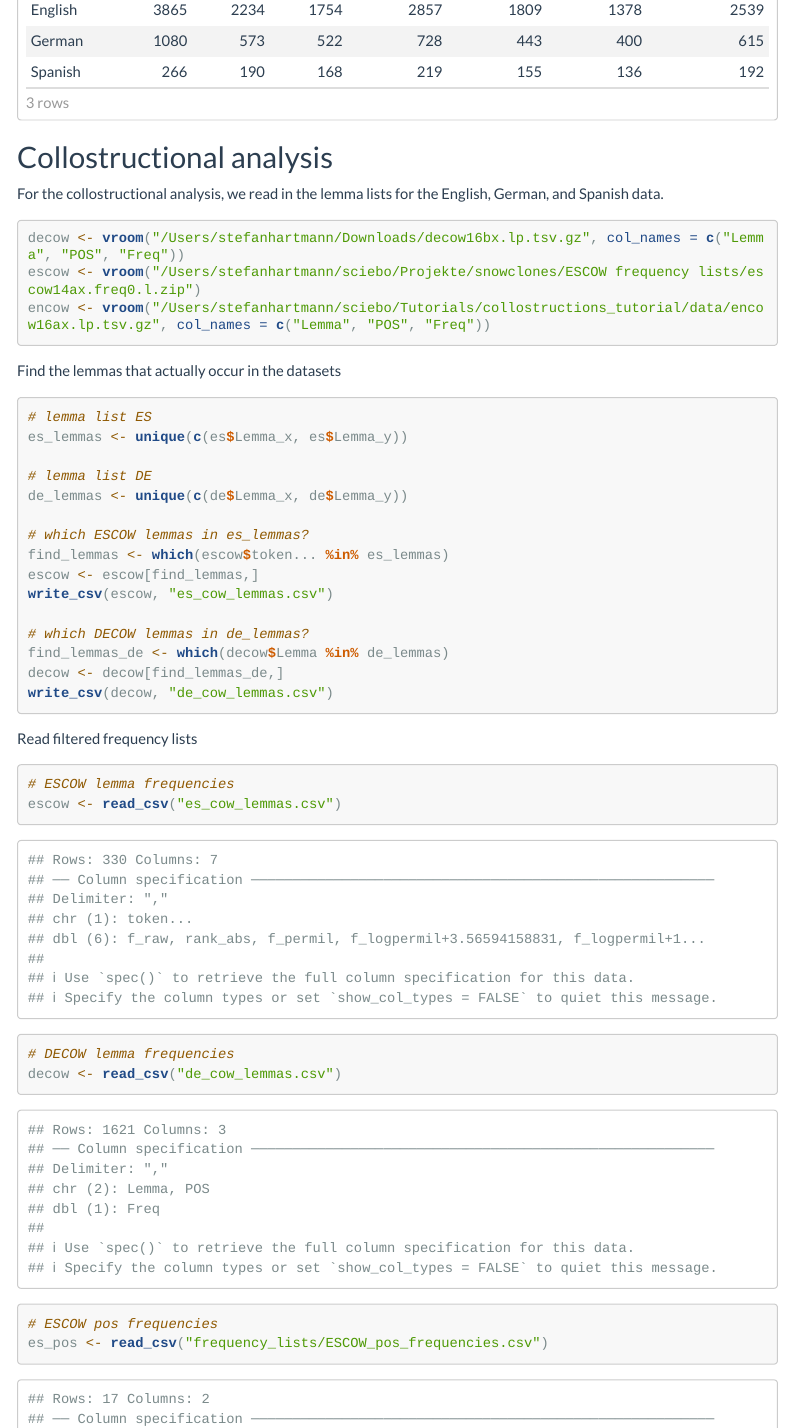
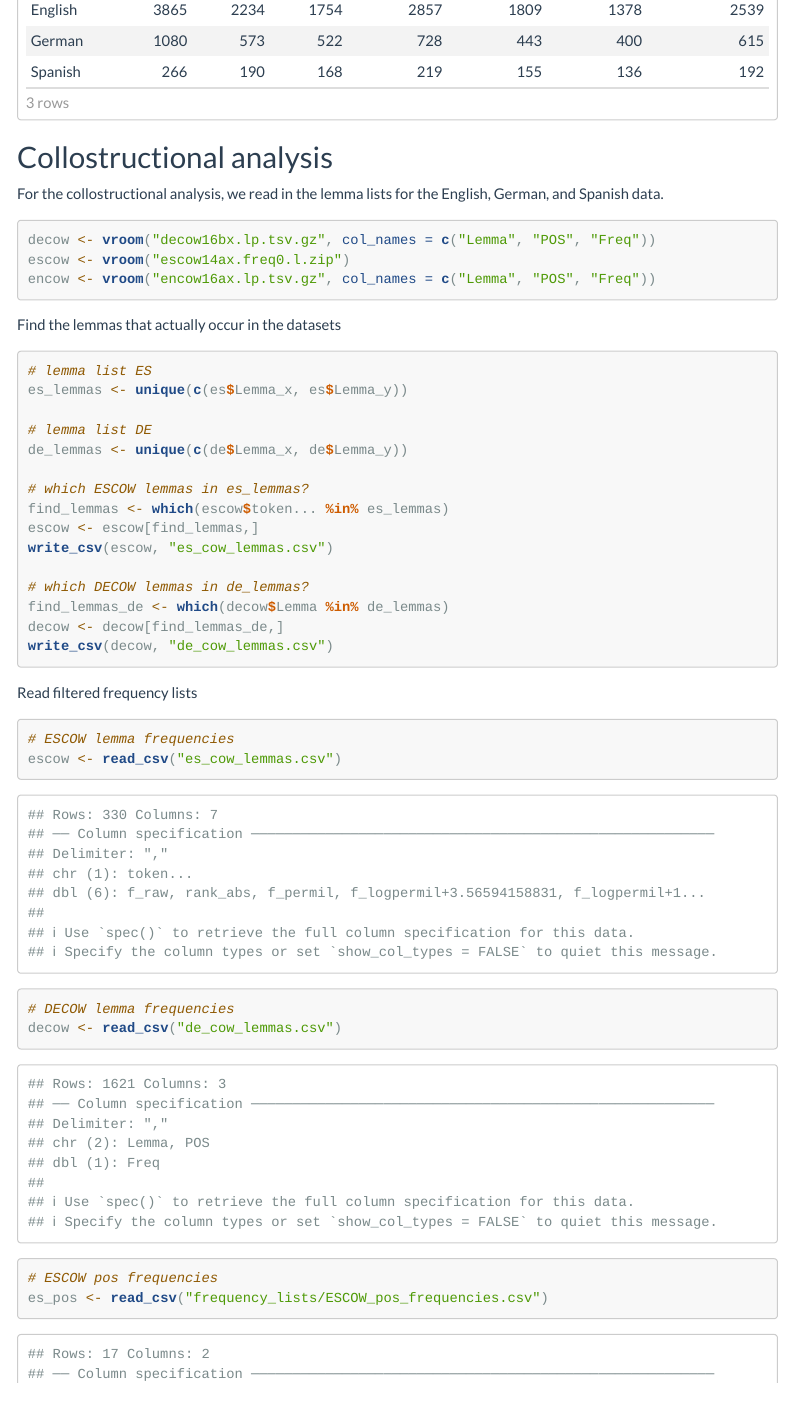
Before and after one commit to hartmast/contrastive_snowclones, an R Markdown document (index.Rmd): the page in a window 1100 px wide, from 3400 px down before the commit and from 3410 px down after it, so that both start at the same text. The pictures show the output file index.html that the author committed with the source, opened offline; menus at the side of the page are left out; long lines of code are wrapped.

Commit message:
anonymized script

````diff
--- a/index.Rmd
+++ b/index.Rmd
@@ -156,9 +156,9 @@ For the collostructional analysis, we read in the lemma lists for the English, G
 
 ```{r, message=FALSE, eval=FALSE}
 
-decow <- vroom("/Users/stefanhartmann/Downloads/decow16bx.lp.tsv.gz", col_names = c("Lemma", "POS", "Freq"))
-escow <- vroom("/Users/stefanhartmann/sciebo/Projekte/snowclones/ESCOW frequency lists/escow14ax.freq0.l.zip")
-encow <- vroom("/Users/stefanhartmann/sciebo/Tutorials/collostructions_tutorial/data/encow16ax.lp.tsv.gz", col_names = c("Lemma", "POS", "Freq"))
+decow <- vroom("decow16bx.lp.tsv.gz", col_names = c("Lemma", "POS", "Freq"))
+escow <- vroom("escow14ax.freq0.l.zip")
+encow <- vroom("encow16ax.lp.tsv.gz", col_names = c("Lemma", "POS", "Freq"))
 
 ```
 
````
Also changed, not shown: index.html, ~$types_tokens_hapaxes.xlsx (deleted), 2 other files.
